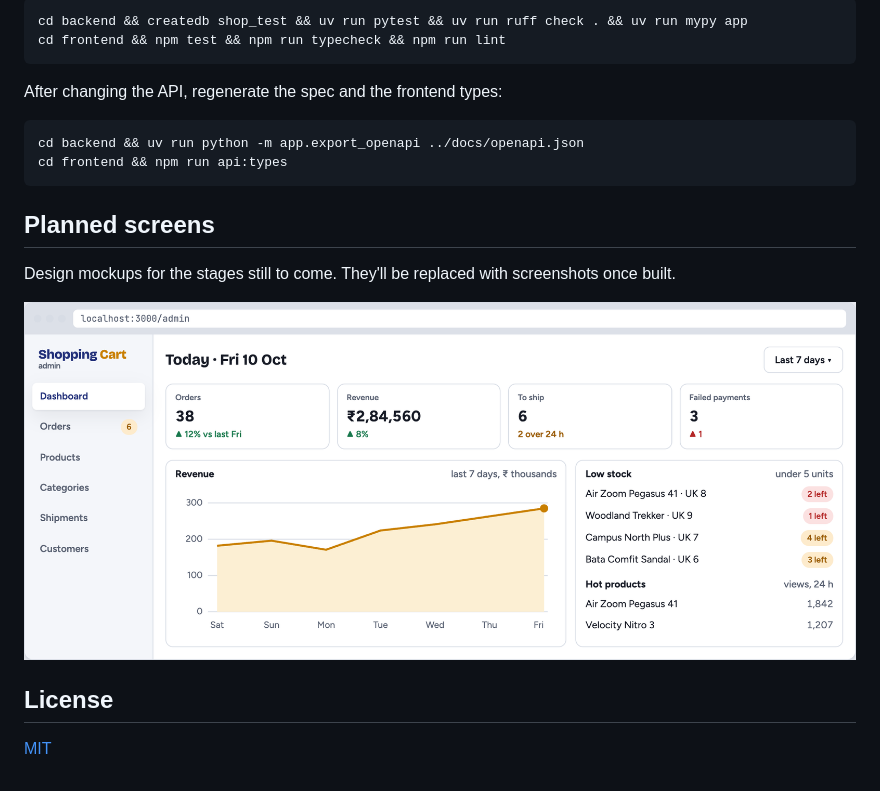
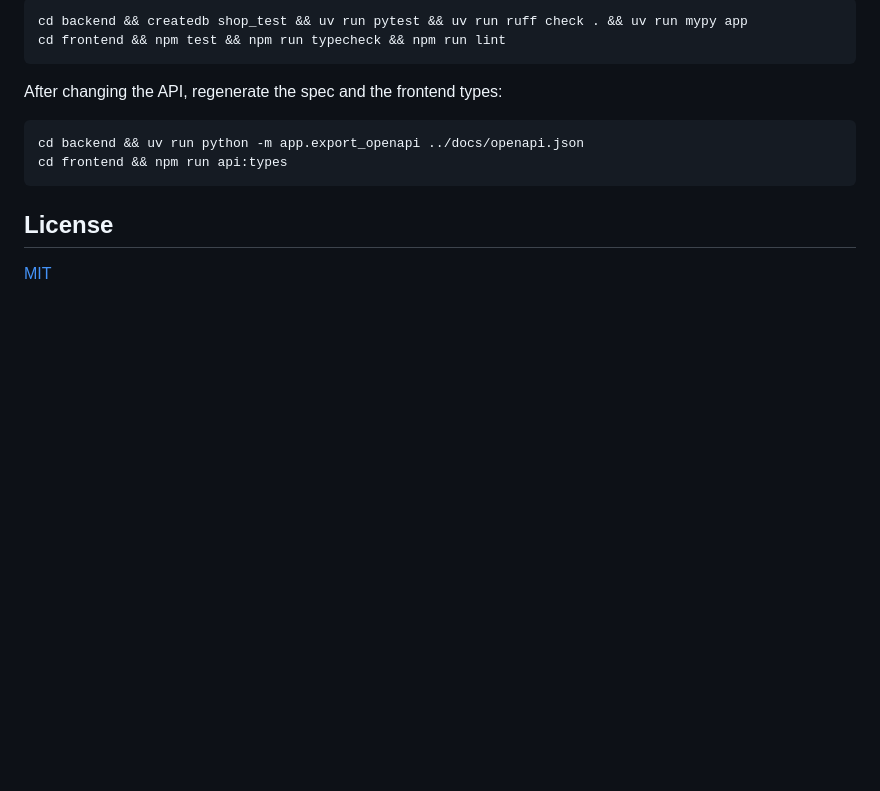
Before and after one commit to Shivasaireddy007/shopping_cart_system, a Markdown page: README.md, the part around the change printed below. Rendered like a GitHub page; pictures changed too: docs/images/planned-admin-dashboard.png (deleted); blank space fills up the shorter version.

````diff
--- a/README.md
+++ b/README.md
@@ -204,12 +204,6 @@ cd backend && uv run python -m app.export_openapi ../docs/openapi.json
 cd frontend && npm run api:types
 ```
 
-## Planned screens
-
-Design mockups for the stages still to come. They'll be replaced with screenshots once built.
-
-![Admin dashboard with orders, revenue, low stock and hot products](docs/images/planned-admin-dashboard.png)
-
 ## License
 
 [MIT](LICENSE)
````
Also changed, not shown: other parts of README.md (+6 -6 lines), docs/images/admin-dashboard.png (added).
